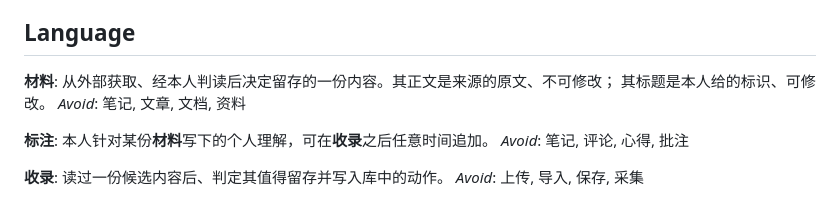
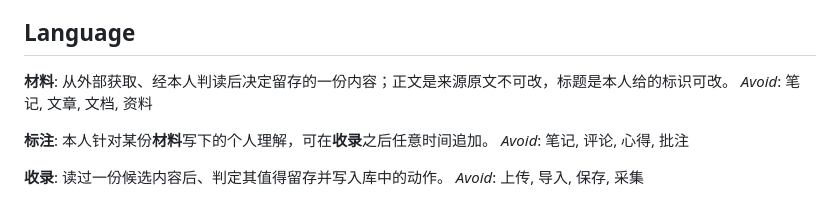
Before and after one commit to Wind-FanCY/Zhandao, a Markdown page: CONTEXT.md, the part around the change. GitHub-like rendering.

Commit message:
docs: 材料定义压回一行，消除 linter WARN
多行定义会让 linter 找不到紧随其后的 _Avoid_ 行，且 CONTEXT-FORMAT
本就要求定义最多一句话。正文/标题的区分细节保留在 Flagged ambiguities 里，不重复。

Co-Authored-By: Claude Opus 5 (1M context) <noreply@anthropic.com>

```diff
--- a/CONTEXT.md
+++ b/CONTEXT.md
@@ -5,8 +5,7 @@
 ## Language
 
 **材料**:
-从外部获取、经本人判读后决定留存的一份内容。其正文是来源的原文、不可修改；
-其标题是本人给的标识、可修改。
+从外部获取、经本人判读后决定留存的一份内容；正文是来源原文不可改，标题是本人给的标识可改。
 _Avoid_: 笔记, 文章, 文档, 资料
 
 **标注**:
```
